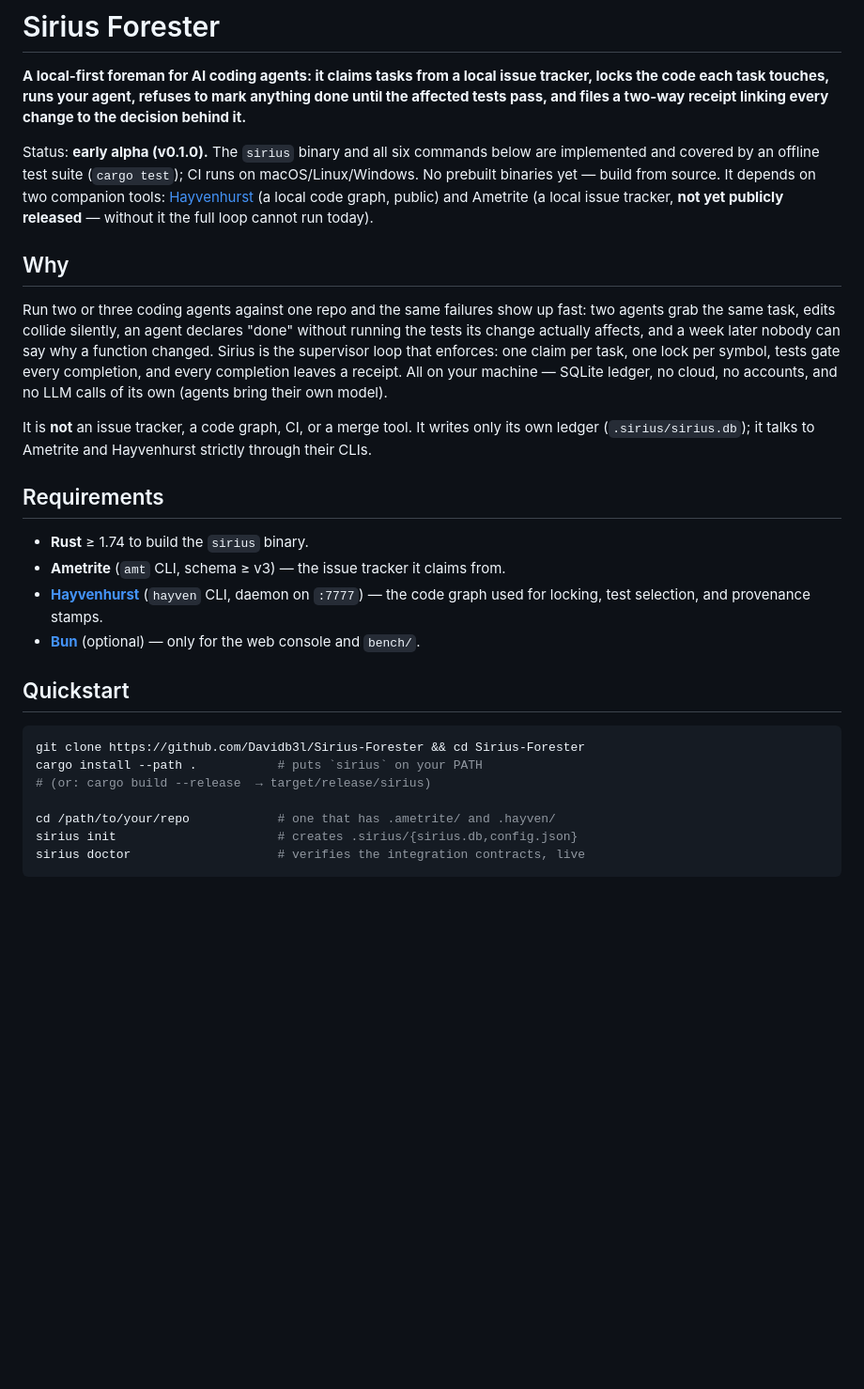
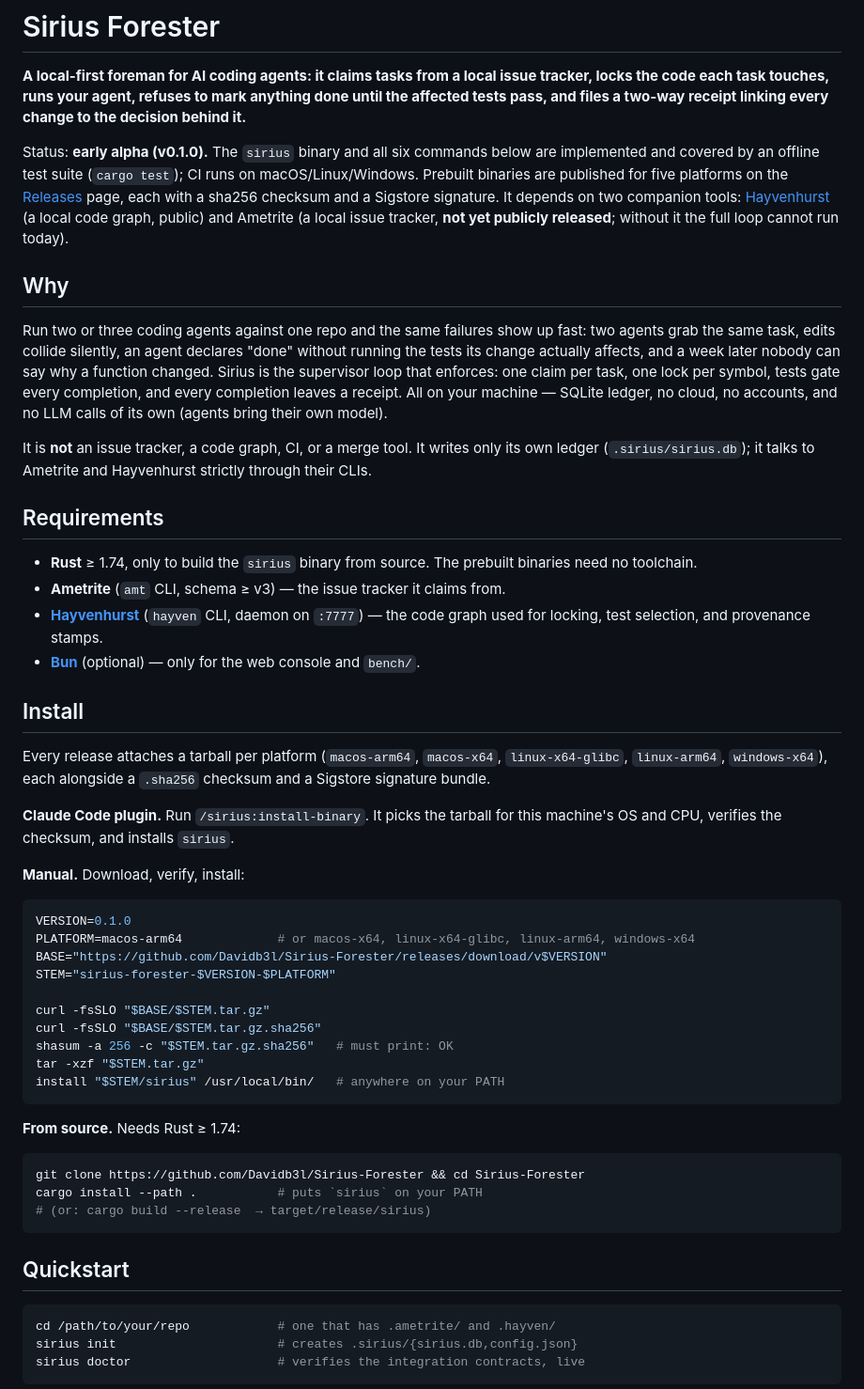
Before and after one commit to Davidb3l/Sirius-Forester, a Markdown page: README.md, the part around the change. Shown at 94% size. Drawn GitHub-style; blank space fills up the shorter version.

Commit message:
docs: document prebuilt binary install
Binaries are published per release, so drop the "no prebuilt binaries yet"
claim and add an Install section covering the plugin command, a manual
checksum-verified download, and building from source.

Co-Authored-By: Claude Opus 4.8 <noreply@anthropic.com>

````diff
--- a/README.md
+++ b/README.md
@@ -7,10 +7,12 @@ every change to the decision behind it.**
 
 Status: **early alpha (v0.1.0).** The `sirius` binary and all six commands below
 are implemented and covered by an offline test suite (`cargo test`); CI runs on
-macOS/Linux/Windows. No prebuilt binaries yet — build from source. It depends on
-two companion tools: [Hayvenhurst](https://github.com/Davidb3l/Hayvenhurst-dev)
-(a local code graph, public) and Ametrite (a local issue tracker, **not yet
-publicly released** — without it the full loop cannot run today).
+macOS/Linux/Windows. Prebuilt binaries are published for five platforms on the
+[Releases](https://github.com/Davidb3l/Sirius-Forester/releases) page, each with
+a sha256 checksum and a Sigstore signature. It depends on two companion tools:
+[Hayvenhurst](https://github.com/Davidb3l/Hayvenhurst-dev) (a local code graph,
+public) and Ametrite (a local issue tracker, **not yet publicly released**;
+without it the full loop cannot run today).
 
 ## Why
 
@@ -28,20 +30,49 @@ strictly through their CLIs.
 
 ## Requirements
 
-- **Rust** ≥ 1.74 to build the `sirius` binary.
+- **Rust** ≥ 1.74, only to build the `sirius` binary from source. The prebuilt
+  binaries need no toolchain.
 - **Ametrite** (`amt` CLI, schema ≥ v3) — the issue tracker it claims from.
 - **[Hayvenhurst](https://github.com/Davidb3l/Hayvenhurst-dev)** (`hayven` CLI,
   daemon on `:7777`) — the code graph used for locking, test selection, and
   provenance stamps.
 - **[Bun](https://bun.sh)** (optional) — only for the web console and `bench/`.
 
-## Quickstart
+## Install
+
+Every release attaches a tarball per platform (`macos-arm64`, `macos-x64`,
+`linux-x64-glibc`, `linux-arm64`, `windows-x64`), each alongside a `.sha256`
+checksum and a Sigstore signature bundle.
+
+**Claude Code plugin.** Run `/sirius:install-binary`. It picks the tarball for
+this machine's OS and CPU, verifies the checksum, and installs `sirius`.
+
+**Manual.** Download, verify, install:
+
+```bash
+VERSION=0.1.0
+PLATFORM=macos-arm64             # or macos-x64, linux-x64-glibc, linux-arm64, windows-x64
+BASE="https://github.com/Davidb3l/Sirius-Forester/releases/download/v$VERSION"
+STEM="sirius-forester-$VERSION-$PLATFORM"
+
+curl -fsSLO "$BASE/$STEM.tar.gz"
+curl -fsSLO "$BASE/$STEM.tar.gz.sha256"
+shasum -a 256 -c "$STEM.tar.gz.sha256"   # must print: OK
+tar -xzf "$STEM.tar.gz"
+install "$STEM/sirius" /usr/local/bin/   # anywhere on your PATH
+```
+
+**From source.** Needs Rust ≥ 1.74:
 
 ```bash
 git clone https://github.com/Davidb3l/Sirius-Forester && cd Sirius-Forester
 cargo install --path .           # puts `sirius` on your PATH
 # (or: cargo build --release  → target/release/sirius)
+```
 
+## Quickstart
+
+```bash
 cd /path/to/your/repo            # one that has .ametrite/ and .hayven/
 sirius init                      # creates .sirius/{sirius.db,config.json}
 sirius doctor                    # verifies the integration contracts, live
````
